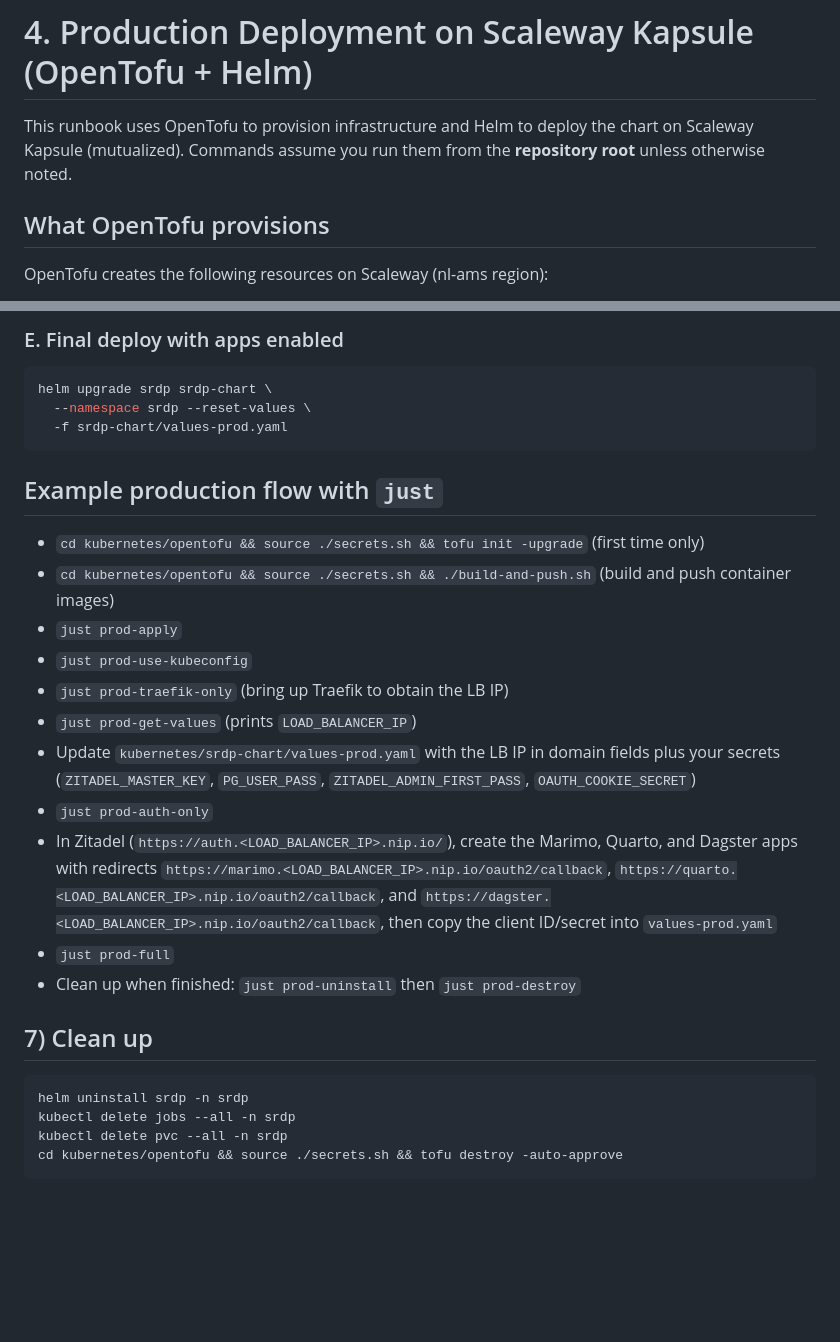
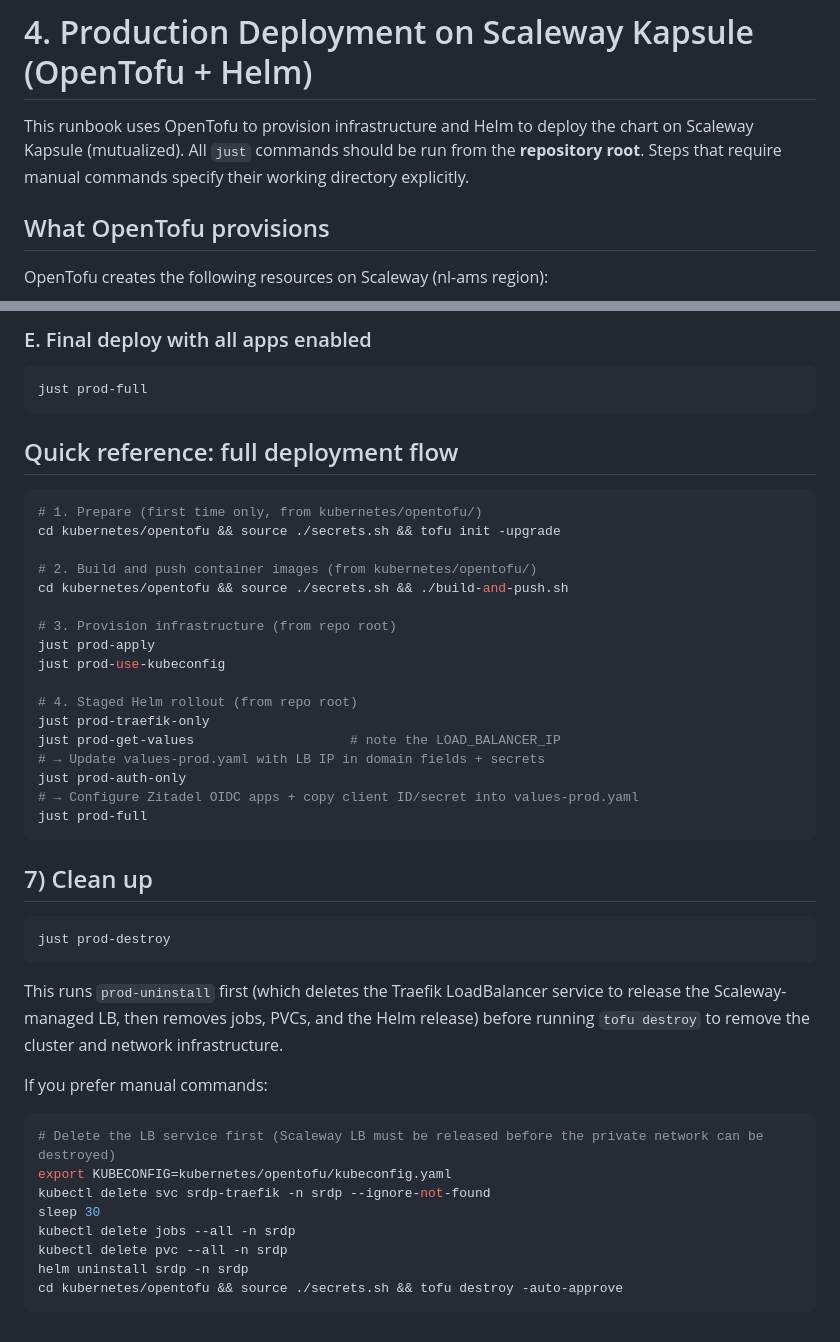
Before and after one commit to dkapitan/srdp, a Markdown page: docs/04-deployment.md, 2 parts joined by grey strips. GitHub-like rendering; blank space fills up the shorter version.

````diff
--- a/docs/04-deployment.md
+++ b/docs/04-deployment.md
@@ -1,6 +1,6 @@
 # 4. Production Deployment on Scaleway Kapsule (OpenTofu + Helm)
 
-This runbook uses OpenTofu to provision infrastructure and Helm to deploy the chart on Scaleway Kapsule (mutualized). Commands assume you run them from the **repository root** unless otherwise noted.
+This runbook uses OpenTofu to provision infrastructure and Helm to deploy the chart on Scaleway Kapsule (mutualized). All `just` commands should be run from the **repository root**. Steps that require manual commands specify their working directory explicitly.
 
 ## What OpenTofu provisions
 
@@ -91,28 +84,47 @@ helm upgrade srdp srdp-chart \
 
-### E. Final deploy with apps enabled
+### E. Final deploy with all apps enabled
 ```bash
-helm upgrade srdp srdp-chart \
-  --namespace srdp --reset-values \
-  -f srdp-chart/values-prod.yaml
+just prod-full
 ```
 
-## Example production flow with `just`
-- `cd kubernetes/opentofu && source ./secrets.sh && tofu init -upgrade` (first time only)
-- `cd kubernetes/opentofu && source ./secrets.sh && ./build-and-push.sh` (build and push container images)
-- `just prod-apply`
-- `just prod-use-kubeconfig`
-- `just prod-traefik-only` (bring up Traefik to obtain the LB IP)
-- `just prod-get-values` (prints `LOAD_BALANCER_IP`)
-- Update `kubernetes/srdp-chart/values-prod.yaml` with the LB IP in domain fields plus your secrets (`ZITADEL_MASTER_KEY`, `PG_USER_PASS`, `ZITADEL_ADMIN_FIRST_PASS`, `OAUTH_COOKIE_SECRET`)
-- `just prod-auth-only`
-- In Zitadel (`https://auth.<LOAD_BALANCER_IP>.nip.io/`), create the Marimo, Quarto, and Dagster apps with redirects `https://marimo.<LOAD_BALANCER_IP>.nip.io/oauth2/callback`, `https://quarto.<LOAD_BALANCER_IP>.nip.io/oauth2/callback`, and `https://dagster.<LOAD_BALANCER_IP>.nip.io/oauth2/callback`, then copy the client ID/secret into `values-prod.yaml`
-- `just prod-full`
-- Clean up when finished: `just prod-uninstall` then `just prod-destroy`
+## Quick reference: full deployment flow
+
+```bash
+# 1. Prepare (first time only, from kubernetes/opentofu/)
+cd kubernetes/opentofu && source ./secrets.sh && tofu init -upgrade
+
+# 2. Build and push container images (from kubernetes/opentofu/)
+cd kubernetes/opentofu && source ./secrets.sh && ./build-and-push.sh
+
+# 3. Provision infrastructure (from repo root)
+just prod-apply
+just prod-use-kubeconfig
+
+# 4. Staged Helm rollout (from repo root)
+just prod-traefik-only
+just prod-get-values                    # note the LOAD_BALANCER_IP
+# → Update values-prod.yaml with LB IP in domain fields + secrets
+just prod-auth-only
+# → Configure Zitadel OIDC apps + copy client ID/secret into values-prod.yaml
+just prod-full
+```
 
 ## 7) Clean up
+
 ```bash
-helm uninstall srdp -n srdp
+just prod-destroy
+```
+
+This runs `prod-uninstall` first (which deletes the Traefik LoadBalancer service to release the Scaleway-managed LB, then removes jobs, PVCs, and the Helm release) before running `tofu destroy` to remove the cluster and network infrastructure.
+
+If you prefer manual commands:
+```bash
+# Delete the LB service first (Scaleway LB must be released before the private network can be destroyed)
+export KUBECONFIG=kubernetes/opentofu/kubeconfig.yaml
+kubectl delete svc srdp-traefik -n srdp --ignore-not-found
+sleep 30
 kubectl delete jobs --all -n srdp
 kubectl delete pvc --all -n srdp
+helm uninstall srdp -n srdp
 cd kubernetes/opentofu && source ./secrets.sh && tofu destroy -auto-approve
 ```
````
Also changed, not shown: other parts of docs/04-deployment.md (+23 -30 lines), docs/05-troubleshooting.md (+15 -0 lines).
